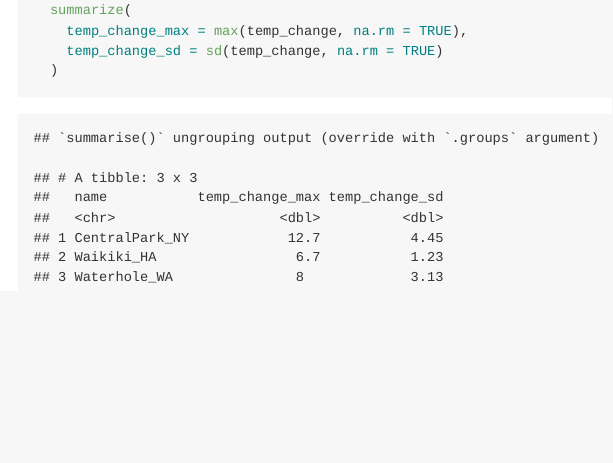
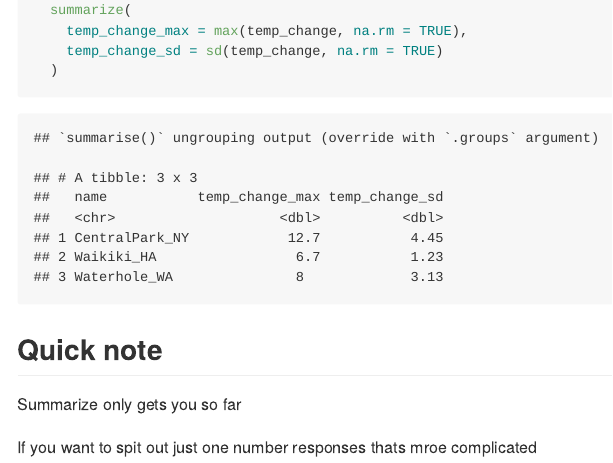
Before and after one commit to mangulo13/visualization_eda, an R Markdown document (visualization_II.Rmd): the page in a window 1100 px wide, from 9180 px down. The pictures show the output file visualization_II.md that the author committed with the source, drawn offline in the style of GitHub.

Commit message:
End of session III

````diff
--- a/visualization_II.Rmd
+++ b/visualization_II.Rmd
@@ -208,3 +208,9 @@ weather_df %>%
     temp_change_sd = sd(temp_change, na.rm = TRUE)
   )
 ```
+
+## Quick note
+
+Summarize only gets you so far
+
+If you want to spit out just one number responses thats mroe complicated
````
Also changed, not shown: visualization_II.md.
